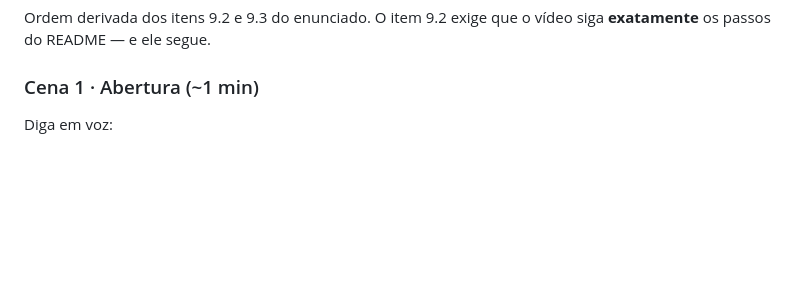
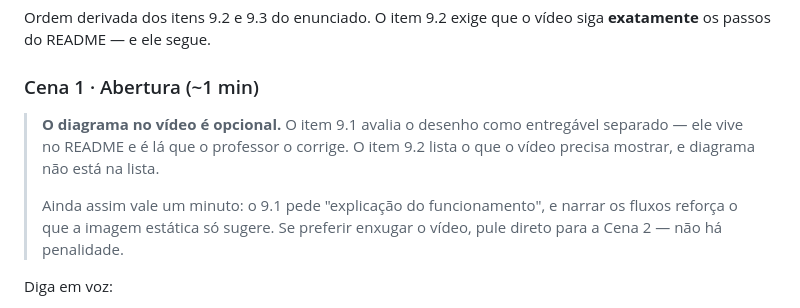
Before and after one commit to olavoneves/clyvo-vet_api-java, a Markdown page: docs/ROTEIRO_VIDEO.md, the part around the change. Drawn GitHub-style; blank space fills up the shorter version.

Commit message:
docs(devops): o diagrama no video e opcional
A Cena 1 abre mostrando o diagrama, mas isso foi escolha minha, nao
exigencia. O item 9.2 lista cinco coisas que o video precisa mostrar -
criacao dos recursos, clone, deploy pelo README, testes do app e do
banco, e ausencia de cortes na evidencia - e diagrama nao esta la. O
9.1 avalia o desenho como entregavel separado, que vive no README.

Vale manter por outro motivo: o 9.1 pede 'explicacao do funcionamento',
e narrar os fluxos entrega isso melhor que a imagem sozinha. Mas quem
quiser enxugar o video pode pular sem perder ponto - agora o roteiro
diz isso.

Co-Authored-By: Claude Opus 5 (1M context) <noreply@anthropic.com>

```diff
--- a/docs/ROTEIRO_VIDEO.md
+++ b/docs/ROTEIRO_VIDEO.md
@@ -109,6 +109,14 @@ Ordem derivada dos itens 9.2 e 9.3 do enunciado. O item 9.2 exige que o vídeo
 siga **exatamente** os passos do README — e ele segue.
 
 ### Cena 1 · Abertura (~1 min)
+
+> **O diagrama no vídeo é opcional.** O item 9.1 avalia o desenho como entregável
+> separado — ele vive no README e é lá que o professor o corrige. O item 9.2 lista
+> o que o vídeo precisa mostrar, e diagrama não está na lista.
+>
+> Ainda assim vale um minuto: o 9.1 pede "explicação do funcionamento", e narrar
+> os fluxos reforça o que a imagem estática só sugere. Se preferir enxugar o
+> vídeo, pule direto para a Cena 2 — não há penalidade.
 
 Diga em voz:
 - Nome e RM dos integrantes
```
